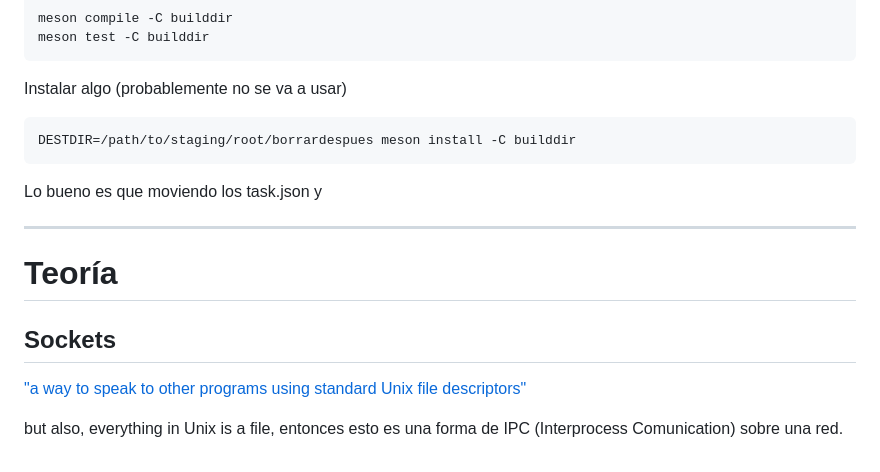
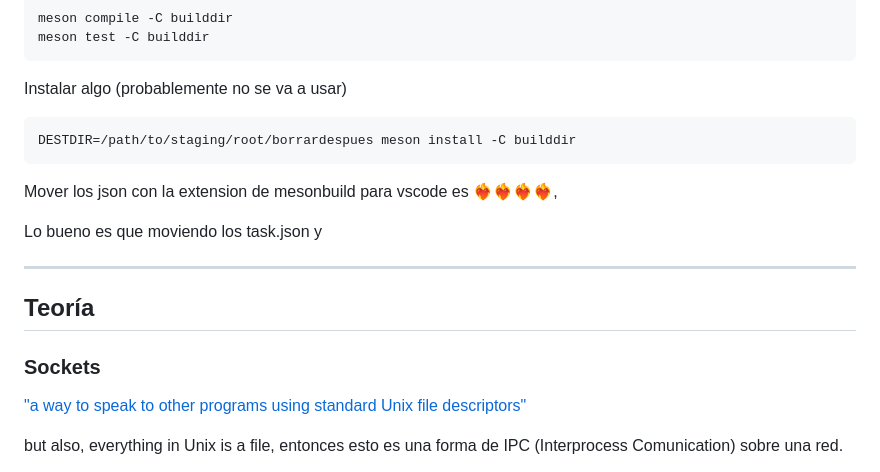
Before and after one commit to jovillarrealm/server, a Markdown page: documentation/notas.md, the part around the change printed below. Rendered like a GitHub page.

````diff
--- a/documentation/notas.md
+++ b/documentation/notas.md
@@ -74,13 +74,15 @@ Instalar algo (probablemente no se va a usar)
 DESTDIR=/path/to/staging/root/borrardespues meson install -C builddir
 ```
 
+Mover los json con la extension de mesonbuild para vscode es ❤️‍🔥❤️‍🔥❤️‍🔥❤️‍🔥,
+
 Lo bueno es que moviendo los task.json y
 
 ******
 
-# **Teoría**
+## **Teoría**
 
-## Sockets
+### Sockets
 
 ["a way to speak to other programs using standard Unix file descriptors"](https://man7.org/linux/man-pages/man2/socket.2.html)
 
````
Also changed, not shown: other parts of documentation/notas.md (+49 -20 lines).
